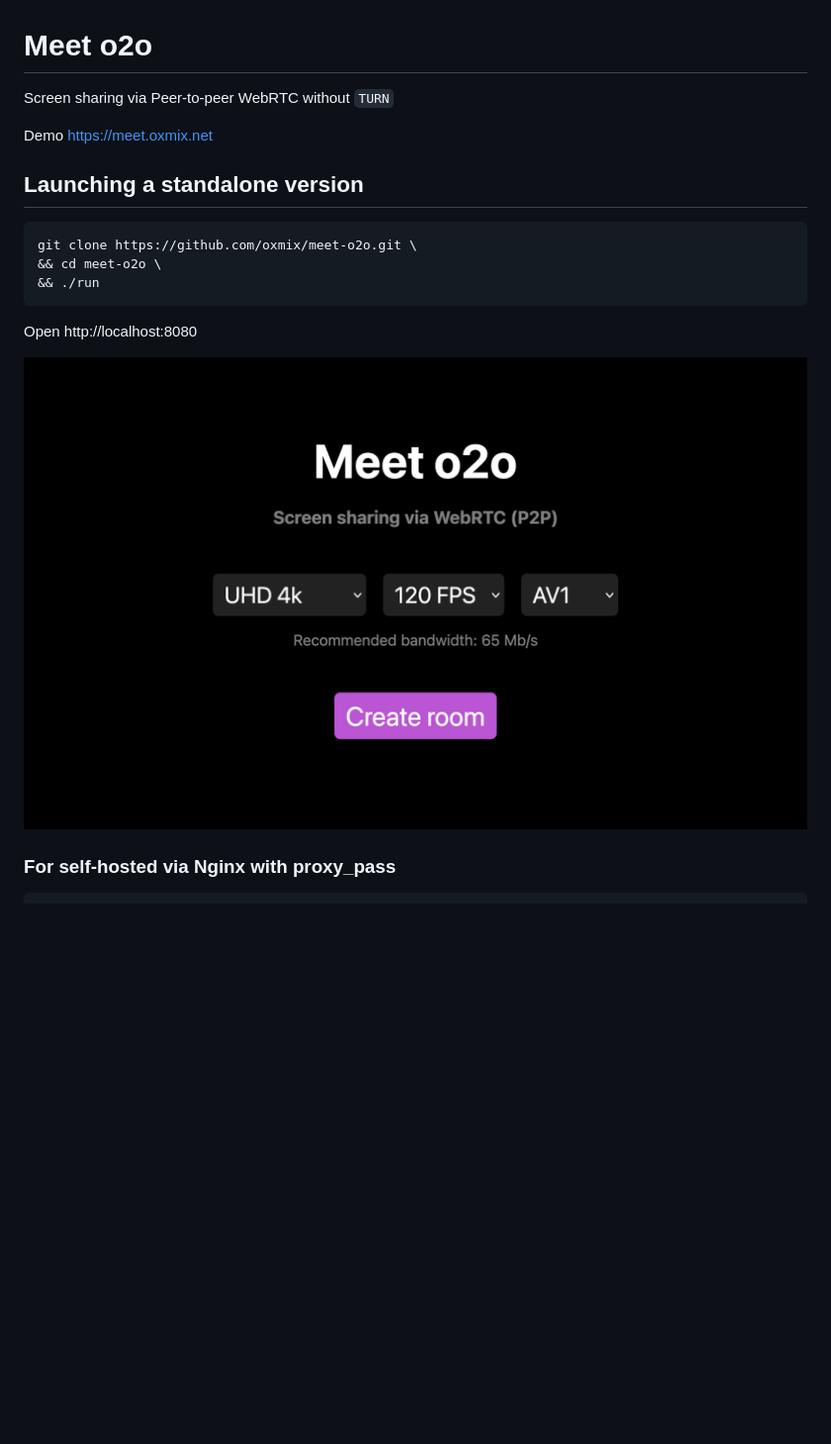
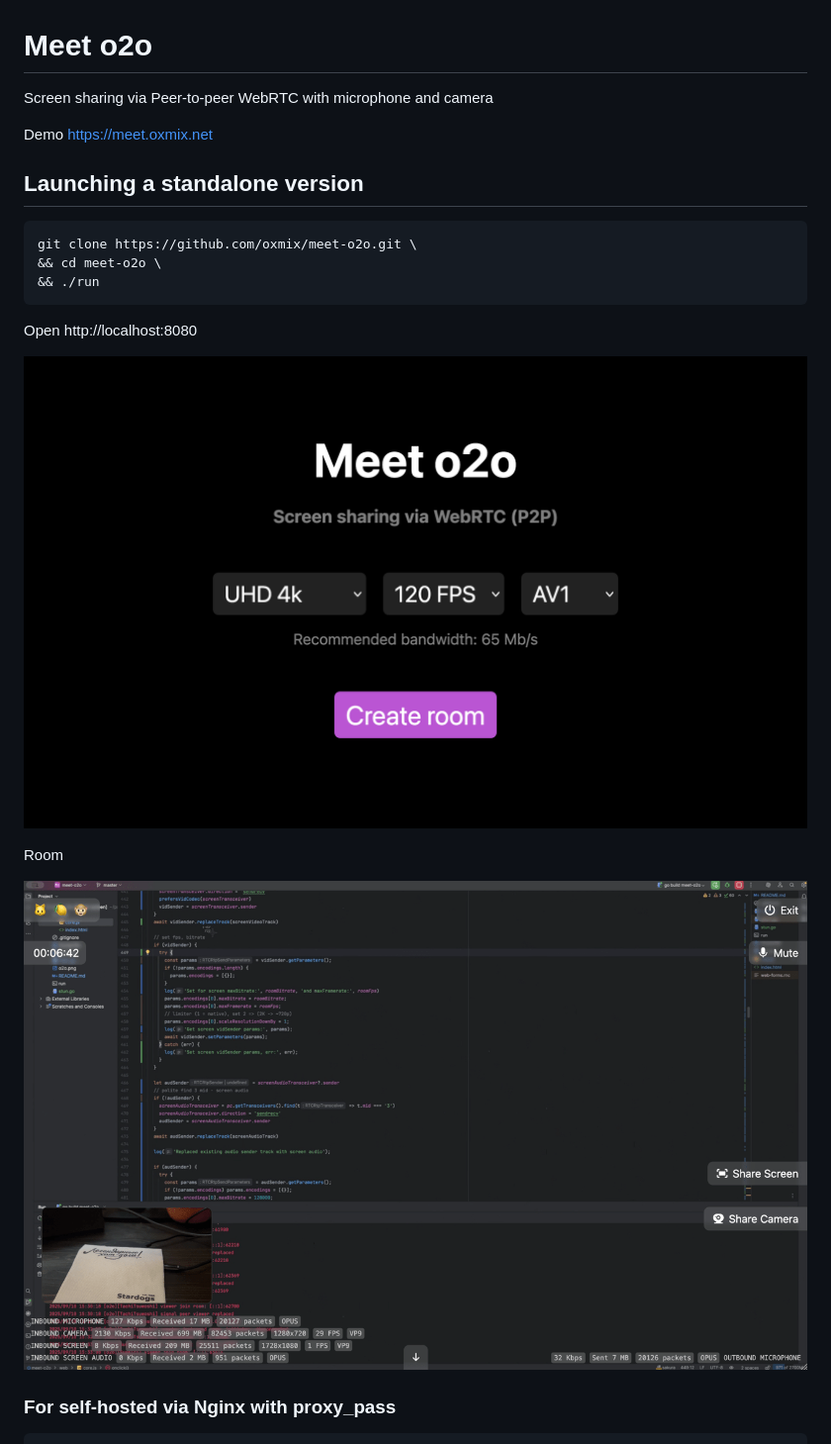
Before and after one commit to oxmix/meet-o2o, a Markdown page: README.md, the part around the change. Shown: that part at 99% size. GitHub-like rendering; pictures changed too: o2o-room.png (added); blank space fills up the shorter version.

```diff
--- a/README.md
+++ b/README.md
@@ -1,6 +1,6 @@
 # Meet o2o
 
-Screen sharing via Peer‑to‑peer WebRTC without `TURN`
+Screen sharing via Peer‑to‑peer WebRTC with microphone and camera
 
 Demo https://meet.oxmix.net
 
@@ -14,7 +14,11 @@ git clone https://github.com/oxmix/meet-o2o.git \
 
 Open http://localhost:8080
 
-![Preview](o2o.png)
+![Preview Main](o2o.png)
+
+Room
+
+![Preview Room](o2o-room.png)
 
 ### For self-hosted via Nginx with proxy_pass
 
```
Also changed, not shown: 4 other files.
